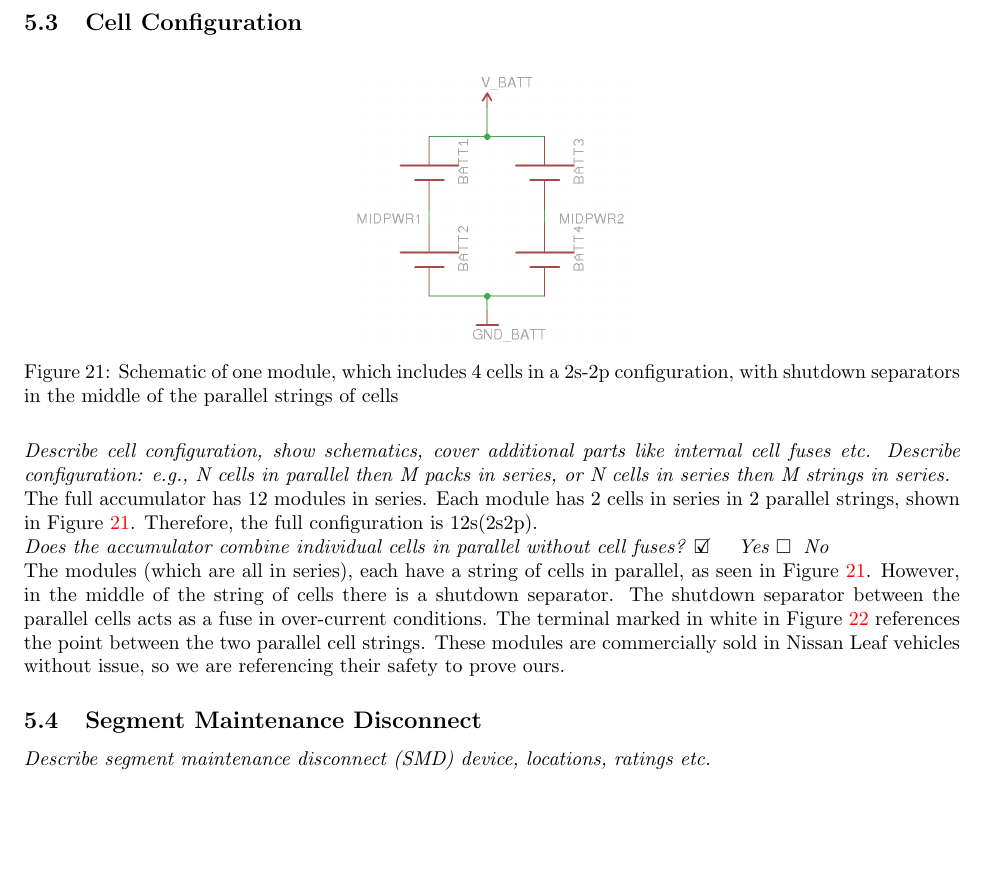
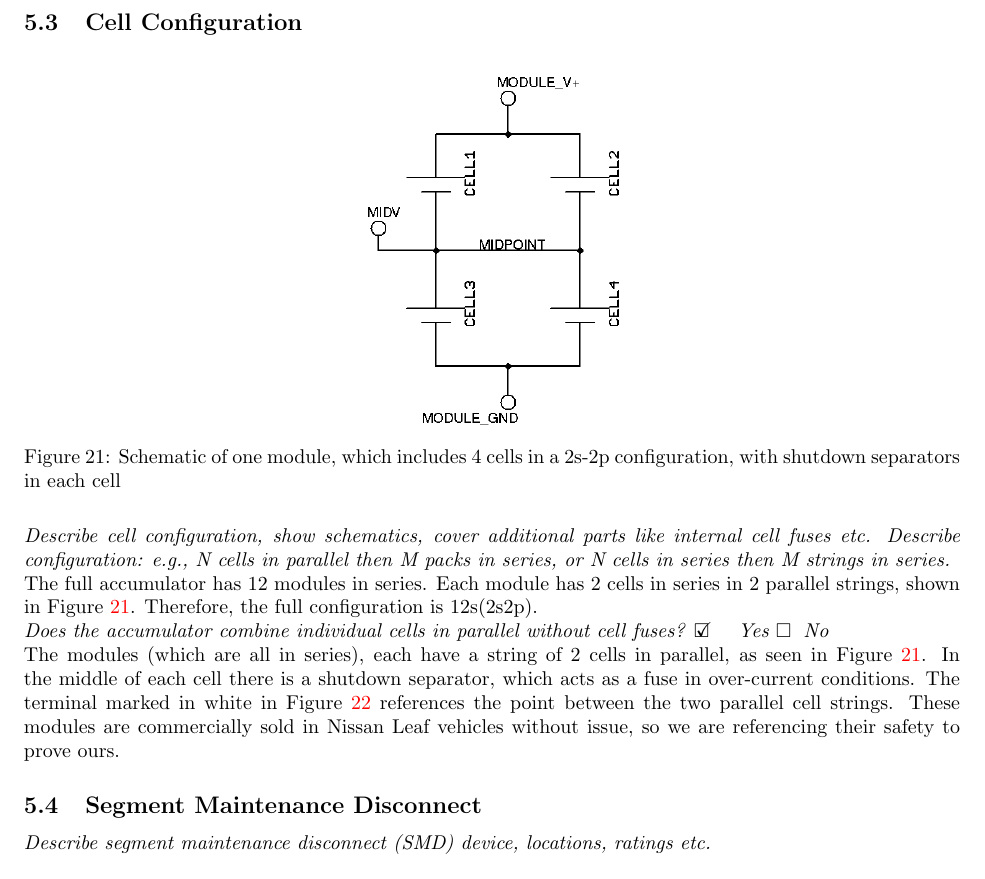
Before and after one commit to OlinREVO/ESF2_FH, a LaTeX document (ESF2.tex): part of page 31 of 64, cut so that both start at the same text, the shorter picture padded with empty space. Compiled offline with pdfLaTeX.

Commit message:
Fixed shutdown separator

```diff
--- a/ESF2.tex
+++ b/ESF2.tex
@@ -1059,7 +1059,7 @@ Person primarily responsible for this section:
             \begin{figure}[H]
                 \centering
                 \includegraphics{moduleschem}
-                \caption{Schematic of one module, which includes 4 cells in a 2s-2p configuration, with shutdown separators in the middle of the parallel strings of cells}
+                \caption{Schematic of one module, which includes 4 cells in a 2s-2p configuration, with shutdown separators in each cell}
                 \label{moduleschem}
             \end{figure}
 
@@ -1070,7 +1070,7 @@ Person primarily responsible for this section:
         \textit{Does the accumulator combine individual cells in parallel without cell fuses? \makebox[0pt][l]{$\square$}\raisebox{.15ex}{\hspace{0.1em}$\checkmark$} \hspace{0.2cm} Yes
         \makebox[0pt][l]{$\square$}\raisebox{.15ex}{\hspace{0.1em}} \hspace{0.2cm} No}
 
-        The modules (which are all in series), each have a string of cells in parallel, as seen in Figure \ref{moduleschem}. However, in the middle of the string of cells there is a shutdown separator. The shutdown separator between the parallel cells acts as a fuse in over-current conditions. The terminal marked in white in Figure \ref{canopener} references the point between the two parallel cell strings. These modules are commercially sold in Nissan Leaf vehicles without issue, so we are referencing their safety to prove ours.
+        The modules (which are all in series), each have a string of 2 cells in parallel, as seen in Figure \ref{moduleschem}. In the middle of each cell there is a shutdown separator, which acts as a fuse in over-current conditions. The terminal marked in white in Figure \ref{canopener} references the point between the two parallel cell strings. These modules are commercially sold in Nissan Leaf vehicles without issue, so we are referencing their safety to prove ours.
         %Need to include their certification in ESF.
 
     \subsection{Segment Maintenance Disconnect}
```
Also changed, not shown: images/moduleschem.png.
